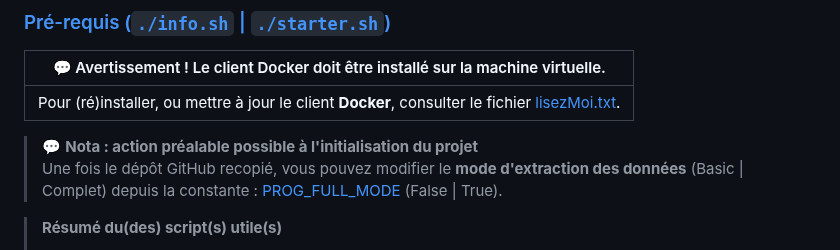
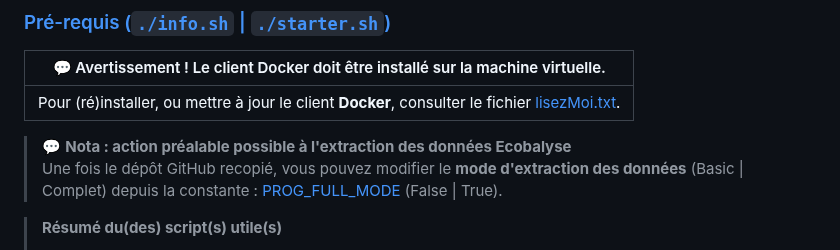
Before and after one commit to dte-thierry/prj_ECOBALYSE, a Markdown page: README.md, the part around the change. GitHub-like rendering.

```diff
--- a/README.md
+++ b/README.md
@@ -61,7 +61,7 @@ Basé sur les données, et l'`API` de calcul des impacts environnementaux d'[Eco
 |----------|
 | Pour (ré)installer, ou mettre à jour le client **Docker**, consulter le fichier [lisezMoi.txt](./lisezMoi.txt). |
 
-> 💬 **Nota : action préalable possible à l'initialisation du projet** <br />
+> 💬 **Nota : action préalable possible à l'extraction des données Ecobalyse** <br />
 > Une fois le dépôt GitHub recopié, vous pouvez modifier le **mode d'extraction des données** (Basic | Complet) depuis la constante :
 > [PROG_FULL_MODE](./etl/constants.py) (False | True).
 
```
